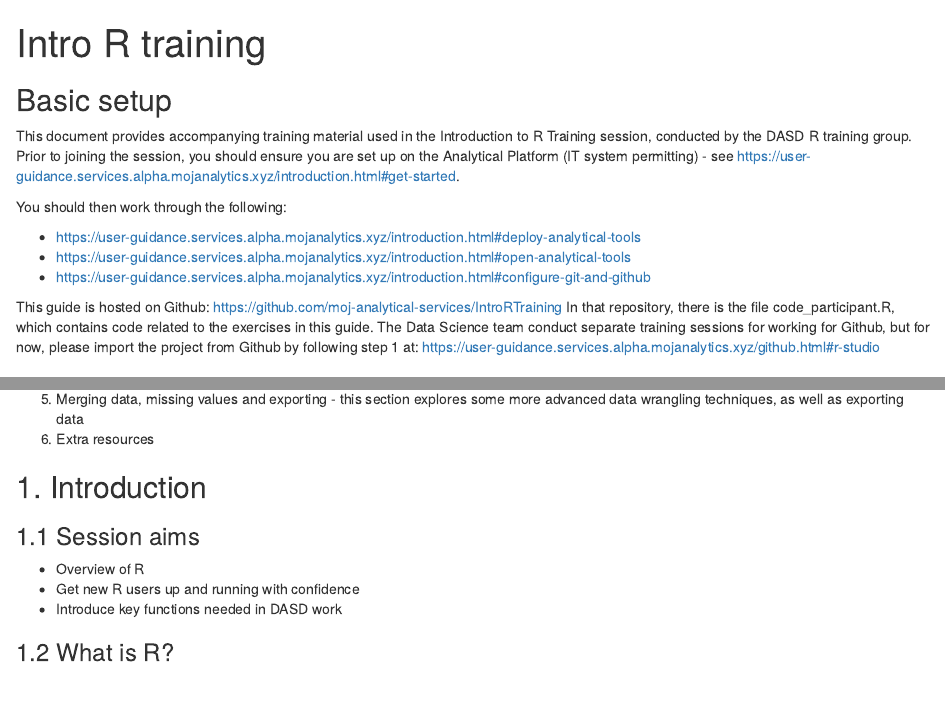
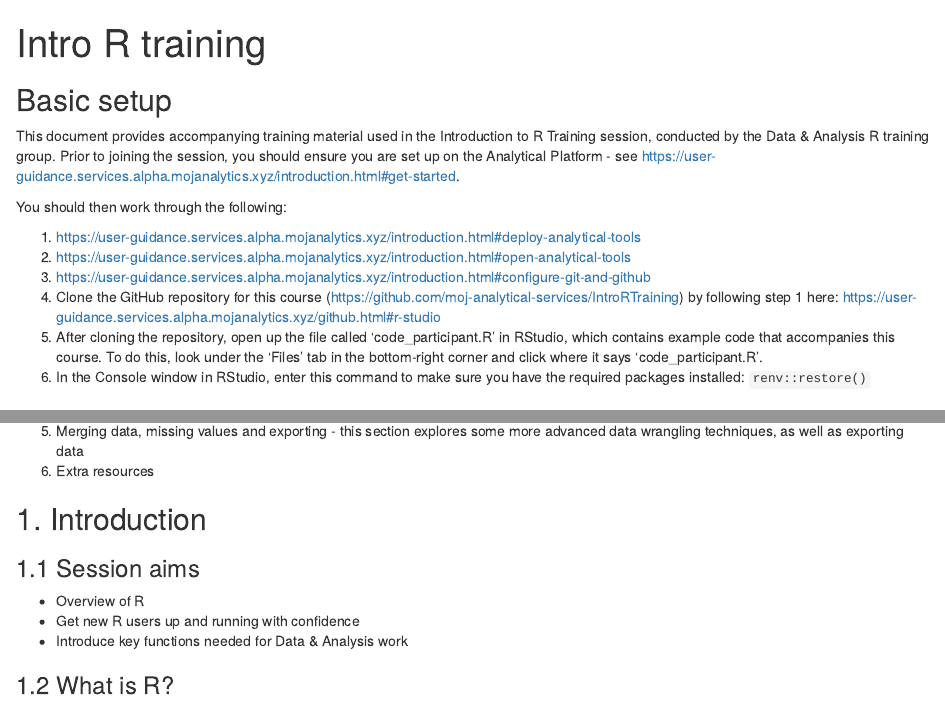
Before and after one commit to moj-analytical-services/IntroRTraining, an R Markdown document (Intro_markdown.Rmd): the page in a window 1100 px wide, from its top, and a second part further down, joined at a grey line. Rendered offline with R 4.5, knitr and Pandoc, with nearby package versions.

Commit message:
improve set-up instructions

```diff
--- a/Intro_markdown.Rmd
+++ b/Intro_markdown.Rmd
@@ -14,16 +14,16 @@ knitr::opts_chunk$set(eval=FALSE)
 
 ## Basic setup
 
-This document provides accompanying training material used in the Introduction to R Training session, conducted by the DASD R training group. Prior to joining the session, you should ensure you are set up on the Analytical Platform (IT system permitting) - see https://user-guidance.services.alpha.mojanalytics.xyz/introduction.html#get-started.
+This document provides accompanying training material used in the Introduction to R Training session, conducted by the Data & Analysis R training group. Prior to joining the session, you should ensure you are set up on the Analytical Platform - see https://user-guidance.services.alpha.mojanalytics.xyz/introduction.html#get-started.
 
 You should then work through the following:
 
-* https://user-guidance.services.alpha.mojanalytics.xyz/introduction.html#deploy-analytical-tools
-* https://user-guidance.services.alpha.mojanalytics.xyz/introduction.html#open-analytical-tools
-* https://user-guidance.services.alpha.mojanalytics.xyz/introduction.html#configure-git-and-github
-
-This guide is hosted on Github: https://github.com/moj-analytical-services/IntroRTraining
-In that repository, there is the file code_participant.R, which contains code related to the exercises in this guide. The Data Science team conduct separate training sessions for working for Github, but for now, please import the project from Github by following step 1 at: https://user-guidance.services.alpha.mojanalytics.xyz/github.html#r-studio
+ 1. https://user-guidance.services.alpha.mojanalytics.xyz/introduction.html#deploy-analytical-tools
+ 2. https://user-guidance.services.alpha.mojanalytics.xyz/introduction.html#open-analytical-tools
+ 3. https://user-guidance.services.alpha.mojanalytics.xyz/introduction.html#configure-git-and-github
+ 4. Clone the GitHub repository for this course (https://github.com/moj-analytical-services/IntroRTraining) by following step 1 here: https://user-guidance.services.alpha.mojanalytics.xyz/github.html#r-studio
+ 5. After cloning the repository, open up the file called 'code_participant.R' in RStudio, which contains example code that accompanies this course. To do this, look under the 'Files' tab in the bottom-right corner and click where it says 'code_participant.R'.
+ 6. In the Console window in RStudio, enter this command to make sure you have the required packages installed: `renv::restore()`
 
 ## Contents
 
@@ -40,7 +40,7 @@ In that repository, there is the file code_participant.R, which contains code re
 
 * Overview of R
 * Get new R users up and running with confidence
-* Introduce key functions needed in DASD work
+* Introduce key functions needed for Data & Analysis work
 
 ### 1.2 What is R?
 
```
Also changed, not shown: README.md.
